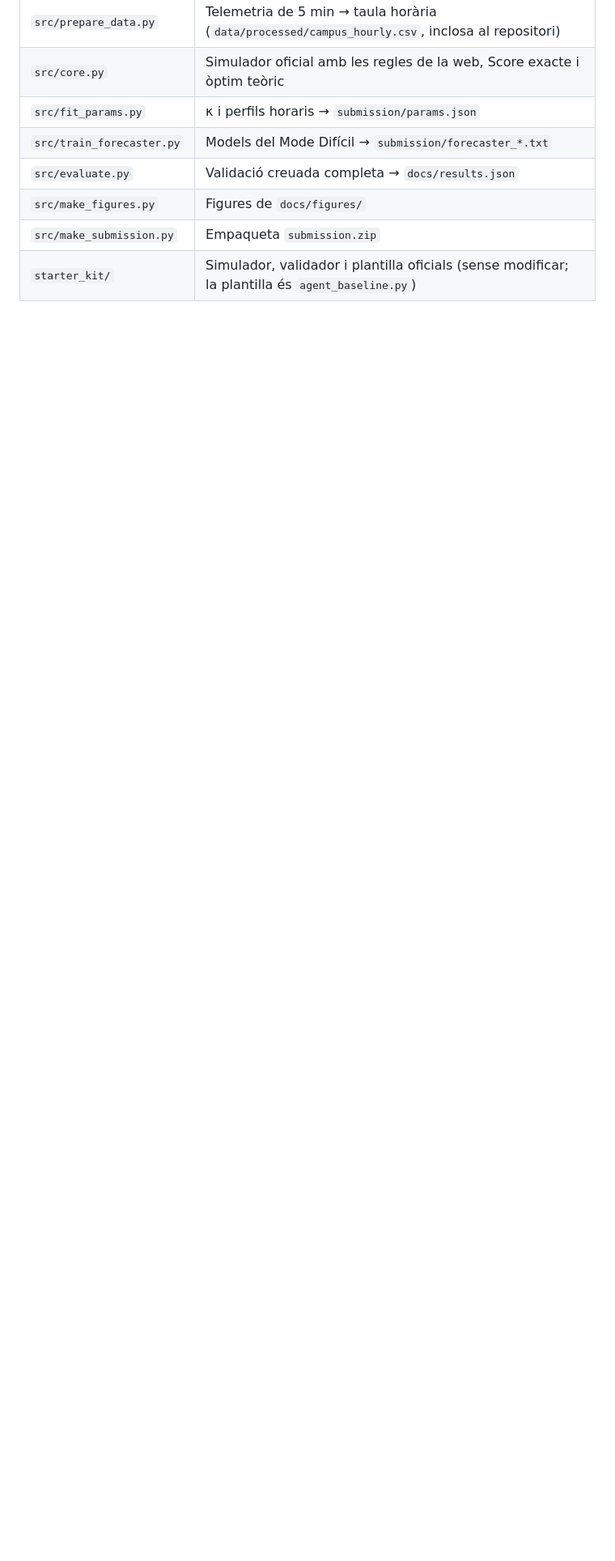
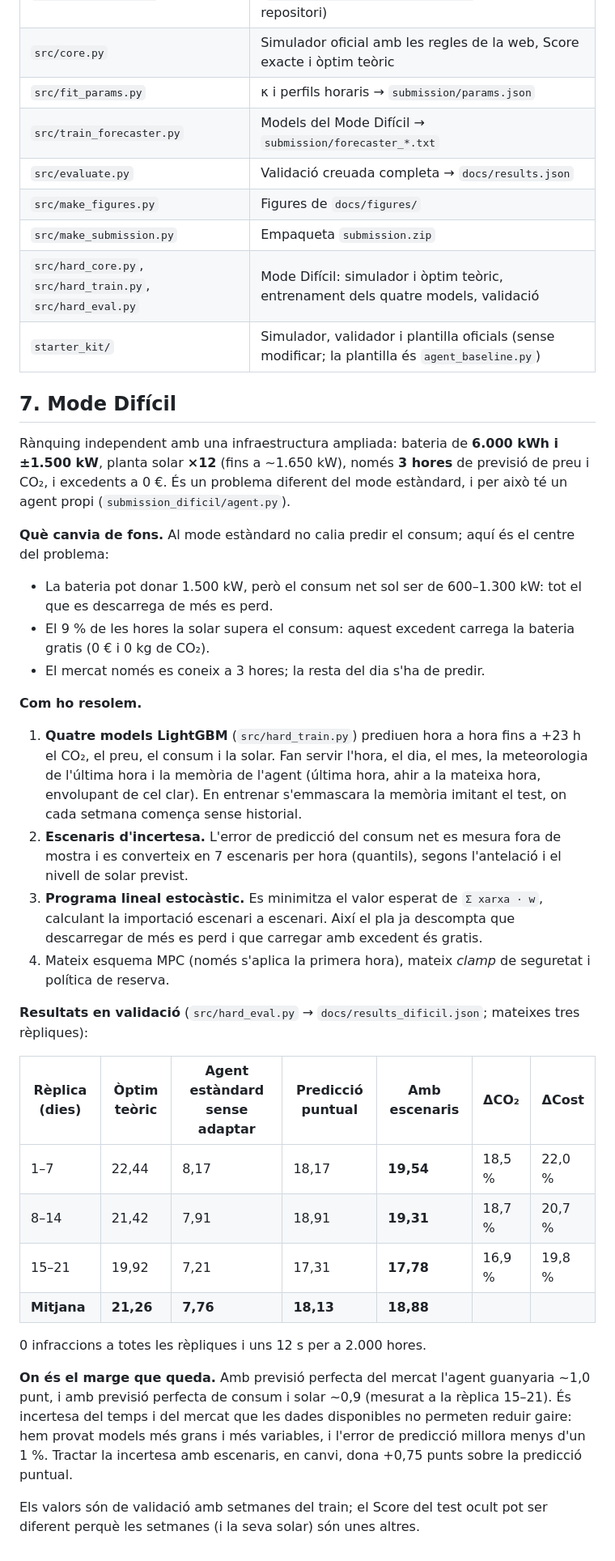
Before and after one commit to hugoorubioo/sarjugarta, a Markdown page: README.md, the part around one of its changes. Shown at 81% size. Rendered like a GitHub page; blank space fills up the shorter version.

```diff
--- a/README.md
+++ b/README.md
@@ -183,4 +187,48 @@ python starter_kit/check_submission.py submission.zip
 | `src/evaluate.py` | Validació creuada completa → `docs/results.json` |
 | `src/make_figures.py` | Figures de `docs/figures/` |
 | `src/make_submission.py` | Empaqueta `submission.zip` |
+| `src/hard_core.py`, `src/hard_train.py`, `src/hard_eval.py` | Mode Difícil: simulador i òptim teòric, entrenament dels quatre models, validació |
 | `starter_kit/` | Simulador, validador i plantilla oficials (sense modificar; la plantilla és `agent_baseline.py`) |
+
+## 7. Mode Difícil
+
+Rànquing independent amb una infraestructura ampliada: bateria de **6.000 kWh i ±1.500 kW**, planta solar **×12**
+(fins a ~1.650 kW), només **3 hores** de previsió de preu i CO₂, i excedents a 0 €. És un problema diferent del
+mode estàndard, i per això té un agent propi (`submission_dificil/agent.py`).
+
+**Què canvia de fons.** Al mode estàndard no calia predir el consum; aquí és el centre del problema:
+
+- La bateria pot donar 1.500 kW, però el consum net sol ser de 600–1.300 kW: tot el que es descarrega de més es perd.
+- El 9 % de les hores la solar supera el consum: aquest excedent carrega la bateria gratis (0 € i 0 kg de CO₂).
+- El mercat només es coneix a 3 hores; la resta del dia s'ha de predir.
+
+**Com ho resolem.**
+
+1. **Quatre models LightGBM** (`src/hard_train.py`) prediuen hora a hora fins a +23 h el CO₂, el preu, el consum
+   i la solar. Fan servir l'hora, el dia, el mes, la meteorologia de l'última hora i la memòria de l'agent
+   (última hora, ahir a la mateixa hora, envolupant de cel clar). En entrenar s'emmascara la memòria imitant el
+   test, on cada setmana comença sense historial.
+2. **Escenaris d'incertesa.** L'error de predicció del consum net es mesura fora de mostra i es converteix en
+   7 escenaris per hora (quantils), segons l'antelació i el nivell de solar previst.
+3. **Programa lineal estocàstic.** Es minimitza el valor esperat de `Σ xarxa · w`, calculant la importació
+   escenari a escenari. Així el pla ja descompta que descarregar de més es perd i que carregar amb excedent és gratis.
+4. Mateix esquema MPC (només s'aplica la primera hora), mateix *clamp* de seguretat i política de reserva.
+
+**Resultats en validació** (`src/hard_eval.py` → `docs/results_dificil.json`; mateixes tres rèpliques):
+
+| Rèplica (dies) | Òptim teòric | Agent estàndard sense adaptar | Predicció puntual | **Amb escenaris** | ΔCO₂ | ΔCost |
+|---|---|---|---|---|---|---|
+| 1–7 | 22,44 | 8,17 | 18,17 | **19,54** | 18,5 % | 22,0 % |
+| 8–14 | 21,42 | 7,91 | 18,91 | **19,31** | 18,7 % | 20,7 % |
+| 15–21 | 19,92 | 7,21 | 17,31 | **17,78** | 16,9 % | 19,8 % |
+| **Mitjana** | **21,26** | **7,76** | **18,13** | **18,88** | | |
+
+0 infraccions a totes les rèpliques i uns 12 s per a 2.000 hores.
+
+**On és el marge que queda.** Amb previsió perfecta del mercat l'agent guanyaria ~1,0 punt, i amb previsió
+perfecta de consum i solar ~0,9 (mesurat a la rèplica 15–21). És incertesa del temps i del mercat que les dades
+disponibles no permeten reduir gaire: hem provat models més grans i més variables, i l'error de predicció millora
+menys d'un 1 %. Tractar la incertesa amb escenaris, en canvi, dona +0,75 punts sobre la predicció puntual.
+
+Els valors són de validació amb setmanes del train; el Score del test ocult pot ser diferent perquè les setmanes
+(i la seva solar) són unes altres.
```
Also changed, not shown: other parts of README.md (+15 -11 lines), docs/GUIA_PRESENTACIO.md (+2 -2 lines), docs/figures/05_valor_informacio.png, 15 other files.
